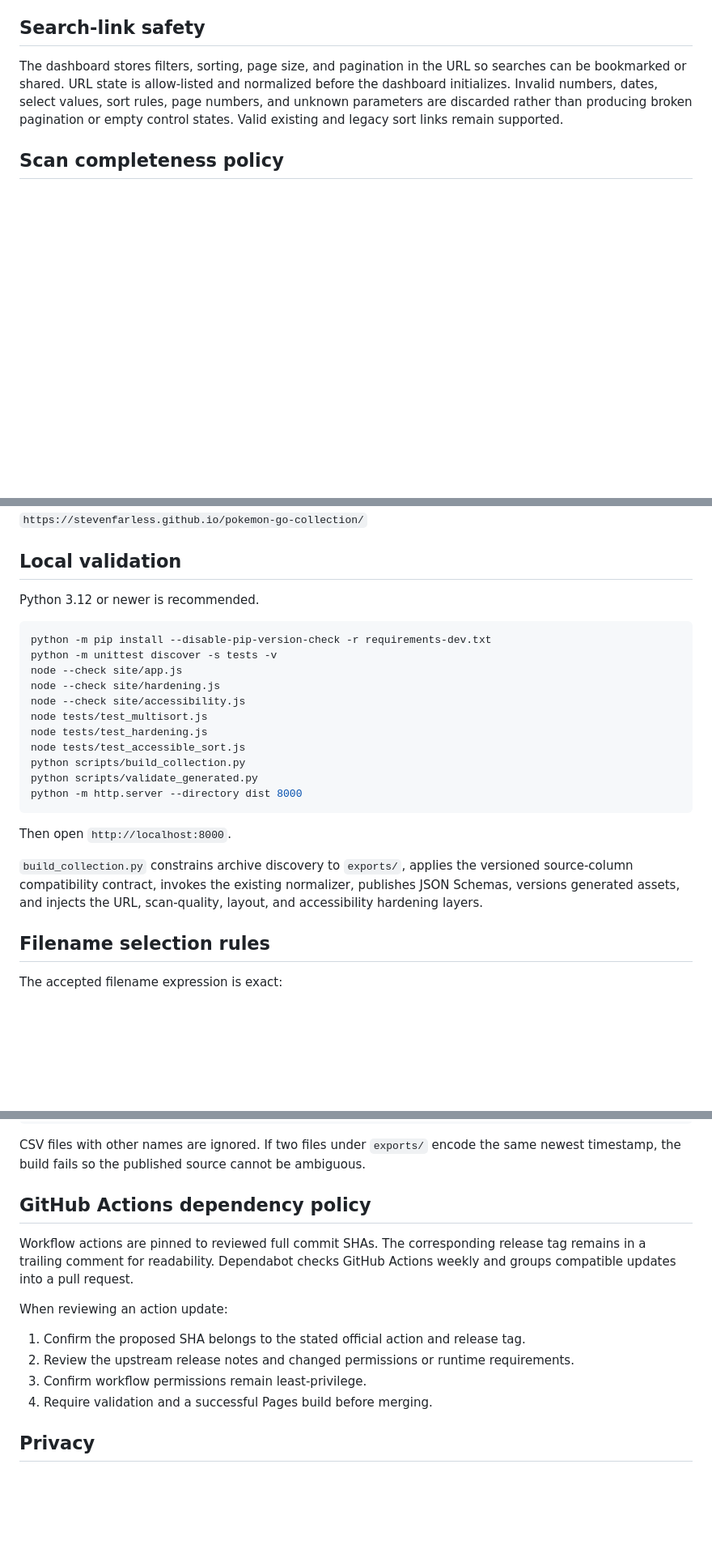
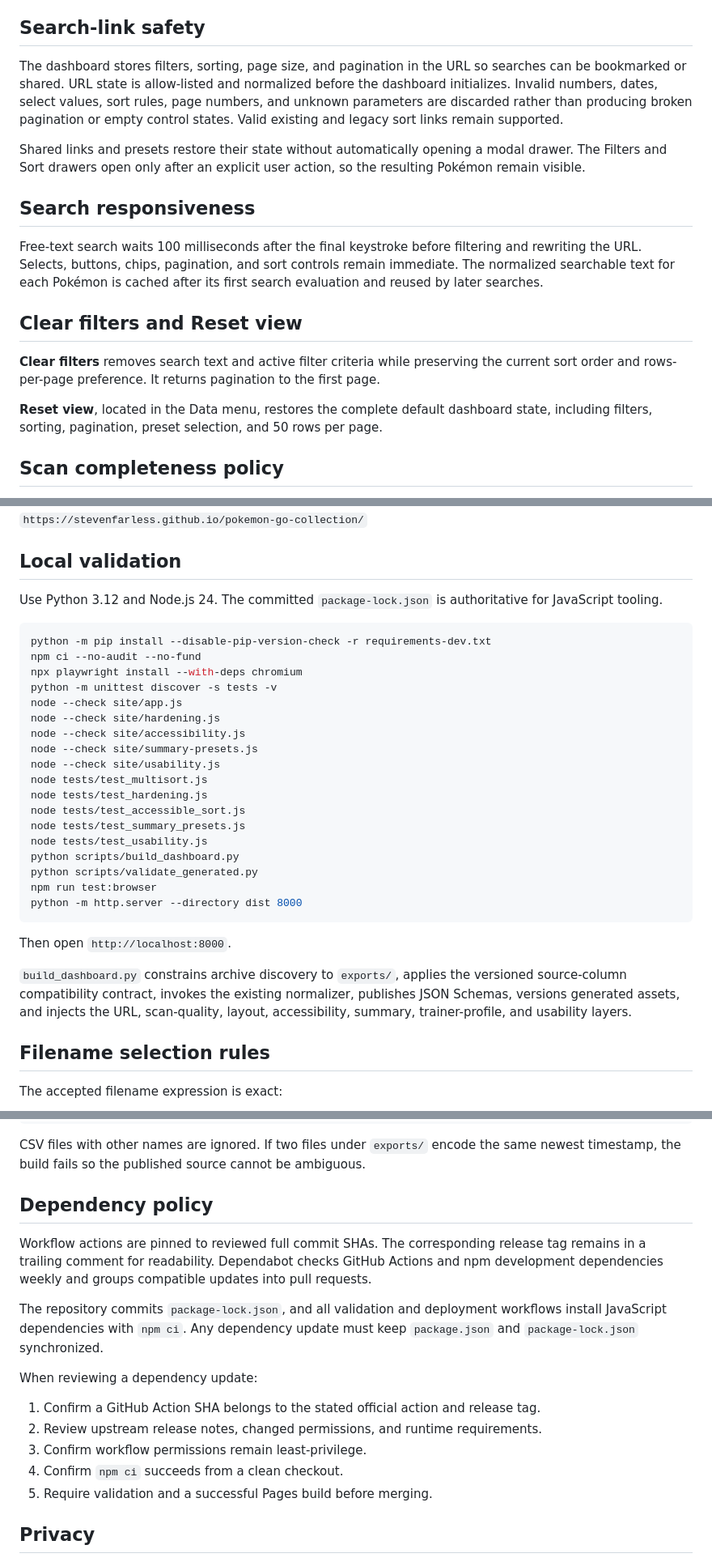
Before and after one commit to stevenfarless/pokemon-go-collection, a Markdown page: README.md, 3 parts joined by grey strips. Shown at 81% size. Rendered like a GitHub page; blank space fills up the shorter version.

Commit message:
Document usability behavior and reproducible Node setup

````diff
--- a/README.md
+++ b/README.md
@@ -45,6 +45,18 @@ The normalized JSON contract is independently versioned as `1.0.0`. CI validates
 
 The dashboard stores filters, sorting, page size, and pagination in the URL so searches can be bookmarked or shared. URL state is allow-listed and normalized before the dashboard initializes. Invalid numbers, dates, select values, sort rules, page numbers, and unknown parameters are discarded rather than producing broken pagination or empty control states. Valid existing and legacy sort links remain supported.
 
+Shared links and presets restore their state without automatically opening a modal drawer. The Filters and Sort drawers open only after an explicit user action, so the resulting Pokémon remain visible.
+
+## Search responsiveness
+
+Free-text search waits 100 milliseconds after the final keystroke before filtering and rewriting the URL. Selects, buttons, chips, pagination, and sort controls remain immediate. The normalized searchable text for each Pokémon is cached after its first search evaluation and reused by later searches.
+
+## Clear filters and Reset view
+
+**Clear filters** removes search text and active filter criteria while preserving the current sort order and rows-per-page preference. It returns pagination to the first page.
+
+**Reset view**, located in the Data menu, restores the complete default dashboard state, including filters, sorting, pagination, preset selection, and 50 rows per page.
+
 ## Scan completeness policy
 
 The **Complete scan** and **Needs rescan** filters use a documented core Poke Genie scan policy. A complete record contains:
@@ -83,25 +97,32 @@ The site address is:
 
 ## Local validation
 
-Python 3.12 or newer is recommended.
+Use Python 3.12 and Node.js 24. The committed `package-lock.json` is authoritative for JavaScript tooling.
 
 ```bash
 python -m pip install --disable-pip-version-check -r requirements-dev.txt
+npm ci --no-audit --no-fund
+npx playwright install --with-deps chromium
 python -m unittest discover -s tests -v
 node --check site/app.js
 node --check site/hardening.js
 node --check site/accessibility.js
+node --check site/summary-presets.js
+node --check site/usability.js
 node tests/test_multisort.js
 node tests/test_hardening.js
 node tests/test_accessible_sort.js
-python scripts/build_collection.py
+node tests/test_summary_presets.js
+node tests/test_usability.js
+python scripts/build_dashboard.py
 python scripts/validate_generated.py
+npm run test:browser
 python -m http.server --directory dist 8000
 ```
 
 Then open `http://localhost:8000`.
 
-`build_collection.py` constrains archive discovery to `exports/`, applies the versioned source-column compatibility contract, invokes the existing normalizer, publishes JSON Schemas, versions generated assets, and injects the URL, scan-quality, layout, and accessibility hardening layers.
+`build_dashboard.py` constrains archive discovery to `exports/`, applies the versioned source-column compatibility contract, invokes the existing normalizer, publishes JSON Schemas, versions generated assets, and injects the URL, scan-quality, layout, accessibility, summary, trainer-profile, and usability layers.
 
 ## Filename selection rules
 
@@ -119,16 +140,19 @@ shared-text-2026-08-05 23_24_00.336.csv
 
 CSV files with other names are ignored. If two files under `exports/` encode the same newest timestamp, the build fails so the published source cannot be ambiguous.
 
-## GitHub Actions dependency policy
+## Dependency policy
 
-Workflow actions are pinned to reviewed full commit SHAs. The corresponding release tag remains in a trailing comment for readability. Dependabot checks GitHub Actions weekly and groups compatible updates into a pull request.
+Workflow actions are pinned to reviewed full commit SHAs. The corresponding release tag remains in a trailing comment for readability. Dependabot checks GitHub Actions and npm development dependencies weekly and groups compatible updates into pull requests.
 
-When reviewing an action update:
+The repository commits `package-lock.json`, and all validation and deployment workflows install JavaScript dependencies with `npm ci`. Any dependency update must keep `package.json` and `package-lock.json` synchronized.
 
-1. Confirm the proposed SHA belongs to the stated official action and release tag.
-2. Review the upstream release notes and changed permissions or runtime requirements.
+When reviewing a dependency update:
+
+1. Confirm a GitHub Action SHA belongs to the stated official action and release tag.
+2. Review upstream release notes, changed permissions, and runtime requirements.
 3. Confirm workflow permissions remain least-privilege.
-4. Require validation and a successful Pages build before merging.
+4. Confirm `npm ci` succeeds from a clean checkout.
+5. Require validation and a successful Pages build before merging.
 
 ## Privacy
 
````
Also changed, not shown: other parts of README.md (+2 -0 lines).
